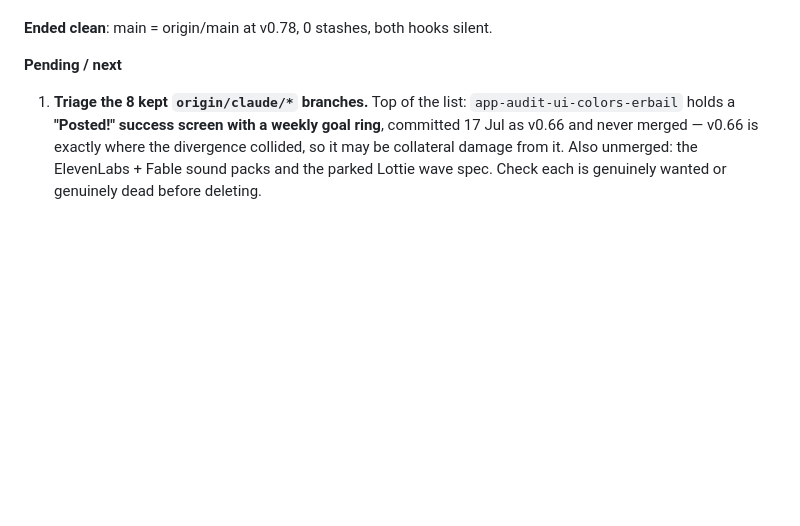
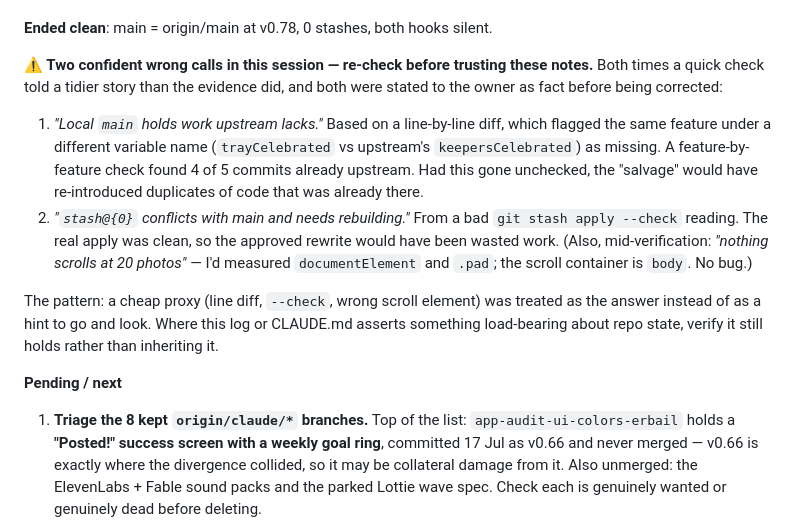
Before and after one commit to kezbolino/social-media-app, a Markdown page: SESSION_LOG.md, the part around the change. GitHub-like rendering; blank space fills up the shorter version.

```diff
--- a/SESSION_LOG.md
+++ b/SESSION_LOG.md
@@ -60,6 +60,26 @@
   Stash dropped; both stashes are now cleared.
 
 **Ended clean**: main = origin/main at v0.78, 0 stashes, both hooks silent.
+
+**⚠️ Two confident wrong calls in this session — re-check before trusting these
+notes.** Both times a quick check told a tidier story than the evidence did, and
+both were stated to the owner as fact before being corrected:
+1. *"Local `main` holds work upstream lacks."* Based on a line-by-line diff,
+   which flagged the same feature under a different variable name
+   (`trayCelebrated` vs upstream's `keepersCelebrated`) as missing. A
+   feature-by-feature check found 4 of 5 commits already upstream. Had this gone
+   unchecked, the "salvage" would have re-introduced duplicates of code that was
+   already there.
+2. *"`stash@{0}` conflicts with main and needs rebuilding."* From a bad
+   `git stash apply --check` reading. The real apply was clean, so the approved
+   rewrite would have been wasted work.
+   (Also, mid-verification: *"nothing scrolls at 20 photos"* — I'd measured
+   `documentElement` and `.pad`; the scroll container is `body`. No bug.)
+
+The pattern: a cheap proxy (line diff, `--check`, wrong scroll element) was
+treated as the answer instead of as a hint to go and look. Where this log or
+CLAUDE.md asserts something load-bearing about repo state, verify it still holds
+rather than inheriting it.
 
 **Pending / next**
 1. **Triage the 8 kept `origin/claude/*` branches.** Top of the list:
```
Also changed, not shown: CLAUDE.md (+13 -0 lines).
